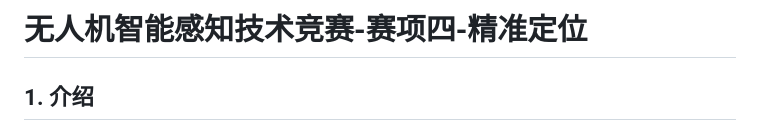
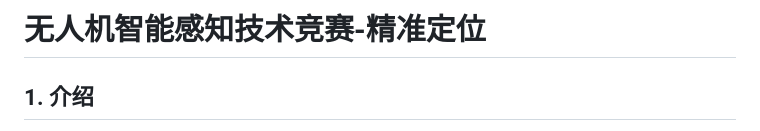
Before and after one commit to SJTU-ViSYS/IUAVC-Positioning-Challenge, a Markdown page: README.md, the part around the change. Rendered like a GitHub page.

```diff
--- a/README.md
+++ b/README.md
@@ -1,4 +1,4 @@
-#  无人机智能感知技术竞赛-赛项四-精准定位
+#  无人机智能感知技术竞赛-精准定位
 ## 1. 介绍
 >[无人飞行器智能感知技术竞赛](https://www.robomaster.com/zh-CN/robo/drone?djifrom=nav_drone)以“智在飞翔”为主题，致力于打造智能感知与控制领域具有全球影响力的技术赛事。竞赛遵循“创新、合作、开放、开源”的指导思想，通过开放、开源和建立竞赛联盟等形式，旨在加速推动智能感知、定位导航与自主控制等领域的技术创新，并积极促进相关创新成果在无人飞行器领域开展转化与应用，发现和挖掘一批优质潜力项目和创新人才，为无人智能产业培养更多的未来技术领军人才。<br>
 >在无人飞行器智能感知技术竞赛-赛项四-精准定位中，组委会控制一架真实无人机在室内快速飞行，同时录制一段机载相机采集的多目图像以及机载IMU采集的加速度、角速度数据。参赛队伍从Rosbag数据包中读取所需传感器数据，运行状态估计算法，实现无人机状态估计。参赛队伍需利用组委会提供的传感器数据序列，恢复无人机各个时刻相对起飞位置的位姿。组委会将通过对比无人机轨迹真值（通过动捕系统获得）和队伍提交的轨迹，选出精度较高的参赛队伍。
```
